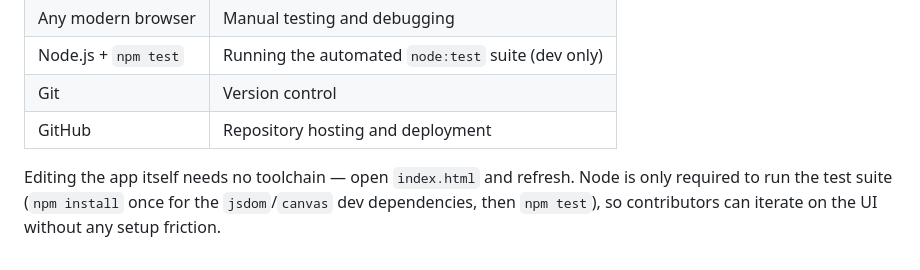
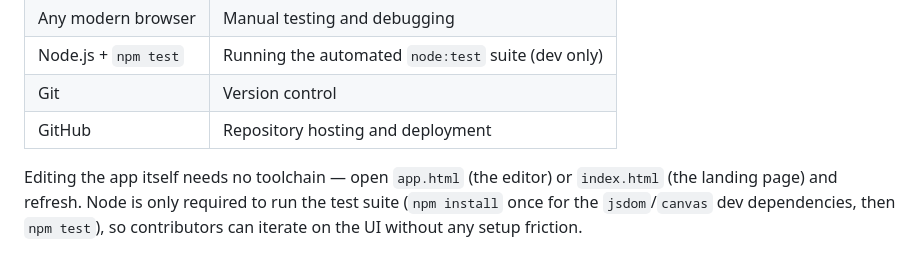
Before and after one commit to Technical-1/NeoMatrix-FrameCreator, a Markdown page: .portfolio/stack.md, the part around the change. GitHub-like rendering.

Commit message:
docs: update portfolio refs for index.html -> app.html rename

```diff
--- a/.portfolio/stack.md
+++ b/.portfolio/stack.md
@@ -126,4 +126,4 @@ I did not include polyfills for older browsers. The target audience (engineering
 | Git | Version control |
 | GitHub | Repository hosting and deployment |
 
-Editing the app itself needs no toolchain — open `index.html` and refresh. Node is only required to run the test suite (`npm install` once for the `jsdom`/`canvas` dev dependencies, then `npm test`), so contributors can iterate on the UI without any setup friction.
+Editing the app itself needs no toolchain — open `app.html` (the editor) or `index.html` (the landing page) and refresh. Node is only required to run the test suite (`npm install` once for the `jsdom`/`canvas` dev dependencies, then `npm test`), so contributors can iterate on the UI without any setup friction.
```
Also changed, not shown: .portfolio/architecture.md (+1 -1 lines).
